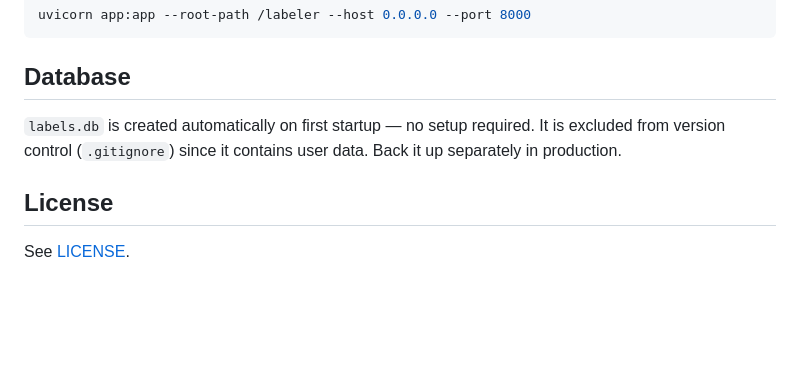
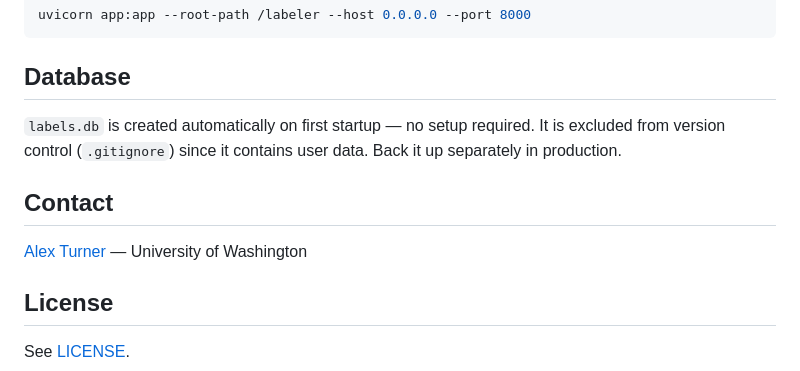
Before and after one commit to alexjturner/MethaneBench_Labeler, a Markdown page: README.md, the part around the change. GitHub-like rendering; blank space fills up the shorter version.

Commit message:
Updating website, A. Turner

```diff
--- a/README.md
+++ b/README.md
@@ -134,6 +134,10 @@ uvicorn app:app --root-path /labeler --host 0.0.0.0 --port 8000
 
 `labels.db` is created automatically on first startup — no setup required. It is excluded from version control (`.gitignore`) since it contains user data. Back it up separately in production.
 
+## Contact
+
+[Alex Turner](https://alexjturner.github.io/) — University of Washington
+
 ## License
 
 See [LICENSE](LICENSE).
```
